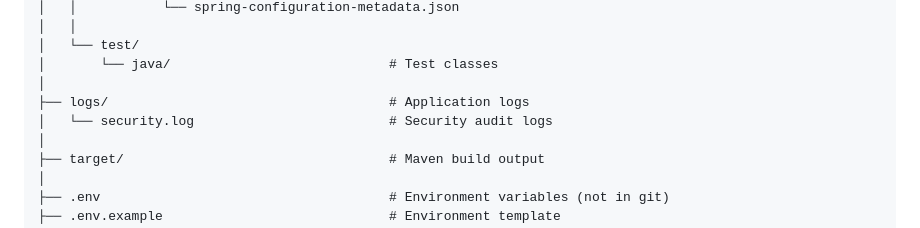
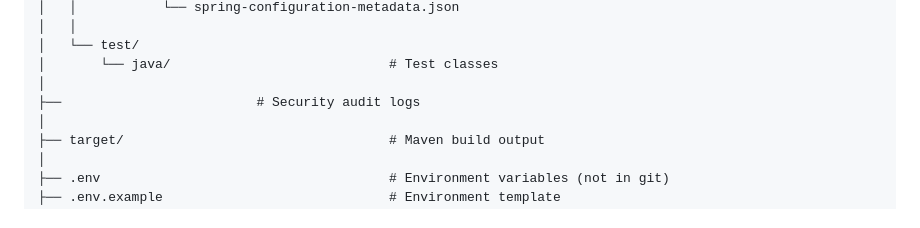
Before and after one commit to AspireQ-pro/cloud_kitchen_rbac_Test, a Markdown page: README.md, the part around the change printed below. Drawn GitHub-style.

Commit message:
add redme

```diff
--- a/README.md
+++ b/README.md
@@ -249,8 +248,7 @@ cloud-kitchen-rbac-service/
 │   └── test/
 │       └── java/                            # Test classes
 │
-├── logs/                                    # Application logs
-│   └── security.log                         # Security audit logs
+├──                         # Security audit logs
 │
 ├── target/                                  # Maven build output
 │
```
Also changed, not shown: other parts of README.md (+0 -1 lines).
